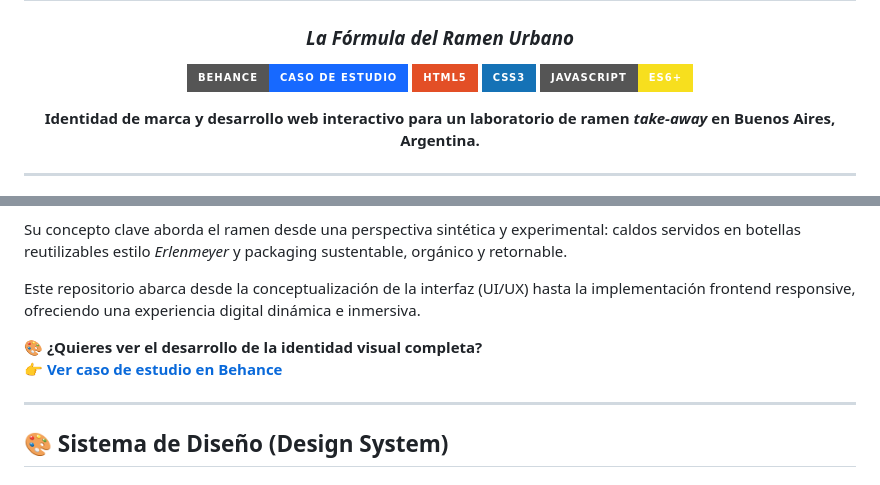
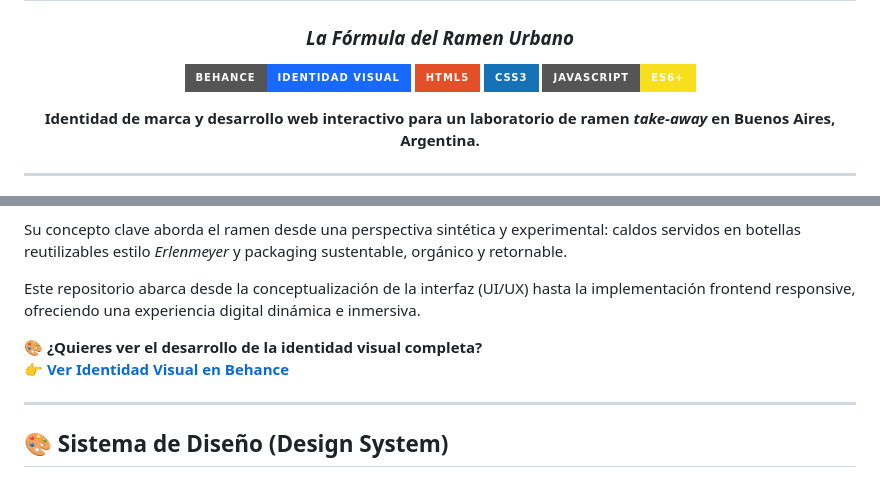
Before and after one commit to Edyfranquizc/noodle_lab_proyecto, a Markdown page: README.md, 2 parts joined by grey strips. Rendered like a GitHub page; badges without logos.

Commit message:
docs: precisar referencia a Behance como identidad visual

```diff
--- a/README.md
+++ b/README.md
@@ -5,7 +5,7 @@
   # 🍜🧪 NOODLE / LAB
   ### *La Fórmula del Ramen Urbano*
 
-  [![Behance](https://img.shields.io/badge/Behance-Caso_de_Estudio-1769FF?style=for-the-badge&logo=behance&logoColor=white)](https://www.behance.net/gallery/257381339/NoodleLab-la-formula-del-ramen-urbano)
+  [![Behance](https://img.shields.io/badge/Behance-Identidad_Visual-1769FF?style=for-the-badge&logo=behance&logoColor=white)](https://www.behance.net/gallery/257381339/NoodleLab-la-formula-del-ramen-urbano)
   [![HTML5](https://img.shields.io/badge/HTML5-E34F26?style=for-the-badge&logo=html5&logoColor=white)](#)
   [![CSS3](https://img.shields.io/badge/CSS3-1572B6?style=for-the-badge&logo=css3&logoColor=white)](#)
   [![JavaScript](https://img.shields.io/badge/JavaScript-ES6+-F7DF1E?style=for-the-badge&logo=javascript&logoColor=black)](#)
@@ -27,7 +27,7 @@ Su concepto clave aborda el ramen desde una perspectiva sintética y experimenta
 Este repositorio abarca desde la conceptualización de la interfaz (UI/UX) hasta la implementación frontend responsive, ofreciendo una experiencia digital dinámica e inmersiva.
 
 🎨 **¿Quieres ver el desarrollo de la identidad visual completa?**
-👉 **[Ver caso de estudio en Behance](https://www.behance.net/gallery/257381339/NoodleLab-la-formula-del-ramen-urbano)**
+👉 **[Ver Identidad Visual en Behance](https://www.behance.net/gallery/257381339/NoodleLab-la-formula-del-ramen-urbano)**
 
 ---
 
```
